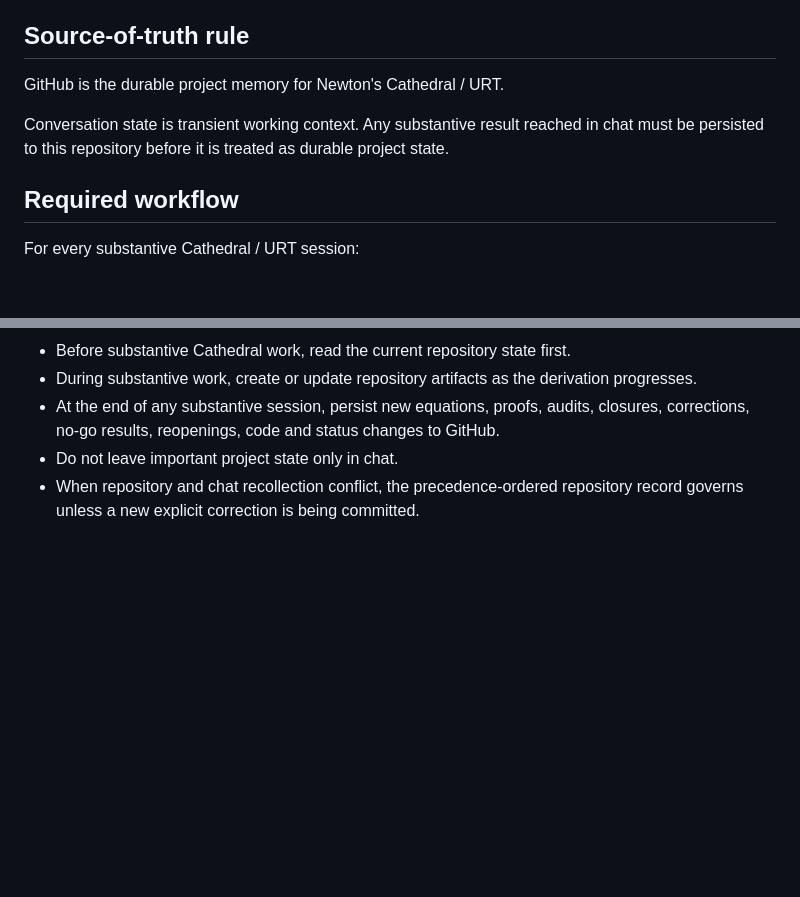
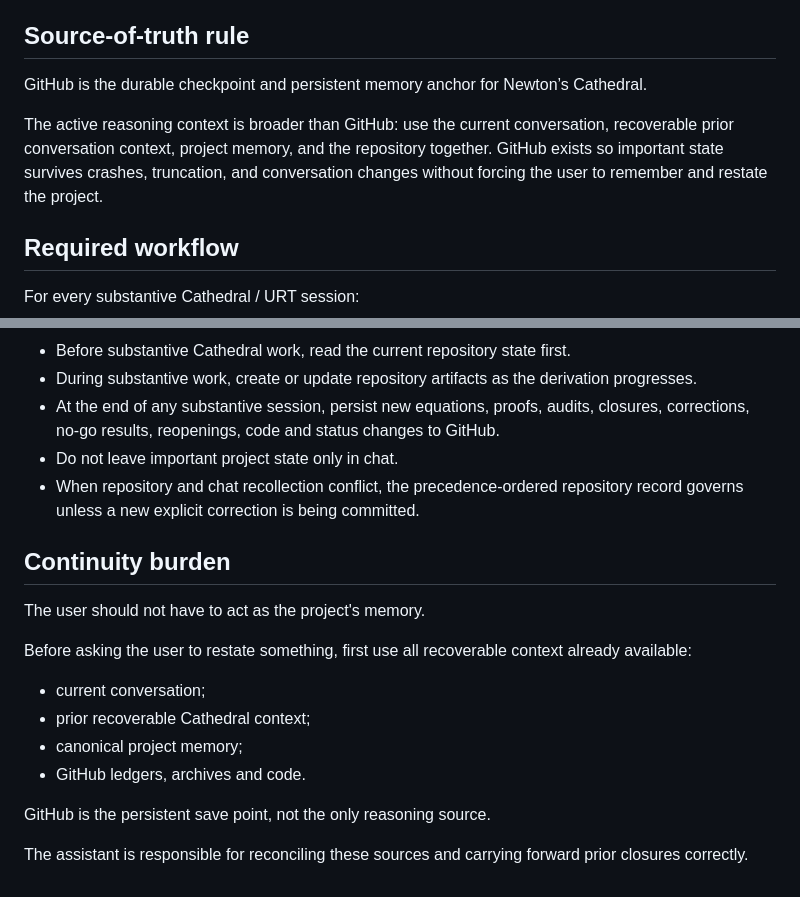
Before and after one commit to con123-gif/URT-Enhanced-v2.0, a Markdown page: docs/CONTINUITY_PROTOCOL.md, 2 parts joined by grey strips. Rendered like a GitHub page; blank space fills up the shorter version.

Commit message:
docs: clarify GitHub as durable checkpoint, not sole reasoning source

```diff
--- a/docs/CONTINUITY_PROTOCOL.md
+++ b/docs/CONTINUITY_PROTOCOL.md
@@ -4,9 +4,9 @@ Date: 2026-10-02
 
 ## Source-of-truth rule
 
-GitHub is the durable project memory for Newton's Cathedral / URT.
+GitHub is the durable checkpoint and persistent memory anchor for Newton’s Cathedral.
 
-Conversation state is transient working context. Any substantive result reached in chat must be persisted to this repository before it is treated as durable project state.
+The active reasoning context is broader than GitHub: use the current conversation, recoverable prior conversation context, project memory, and the repository together. GitHub exists so important state survives crashes, truncation, and conversation changes without forcing the user to remember and restate the project.
 
 ## Required workflow
 
@@ -117,3 +117,18 @@ Effective 2026-10-02, GitHub is the primary working environment for Newton's Cat
 - At the end of any substantive session, persist new equations, proofs, audits, closures, corrections, no-go results, reopenings, code and status changes to GitHub.
 - Do not leave important project state only in chat.
 - When repository and chat recollection conflict, the precedence-ordered repository record governs unless a new explicit correction is being committed.
+
+
+## Continuity burden
+
+The user should not have to act as the project's memory.
+
+Before asking the user to restate something, first use all recoverable context already available:
+- current conversation;
+- prior recoverable Cathedral context;
+- canonical project memory;
+- GitHub ledgers, archives and code.
+
+GitHub is the persistent save point, not the only reasoning source.
+
+The assistant is responsible for reconciling these sources and carrying forward prior closures correctly.
```
